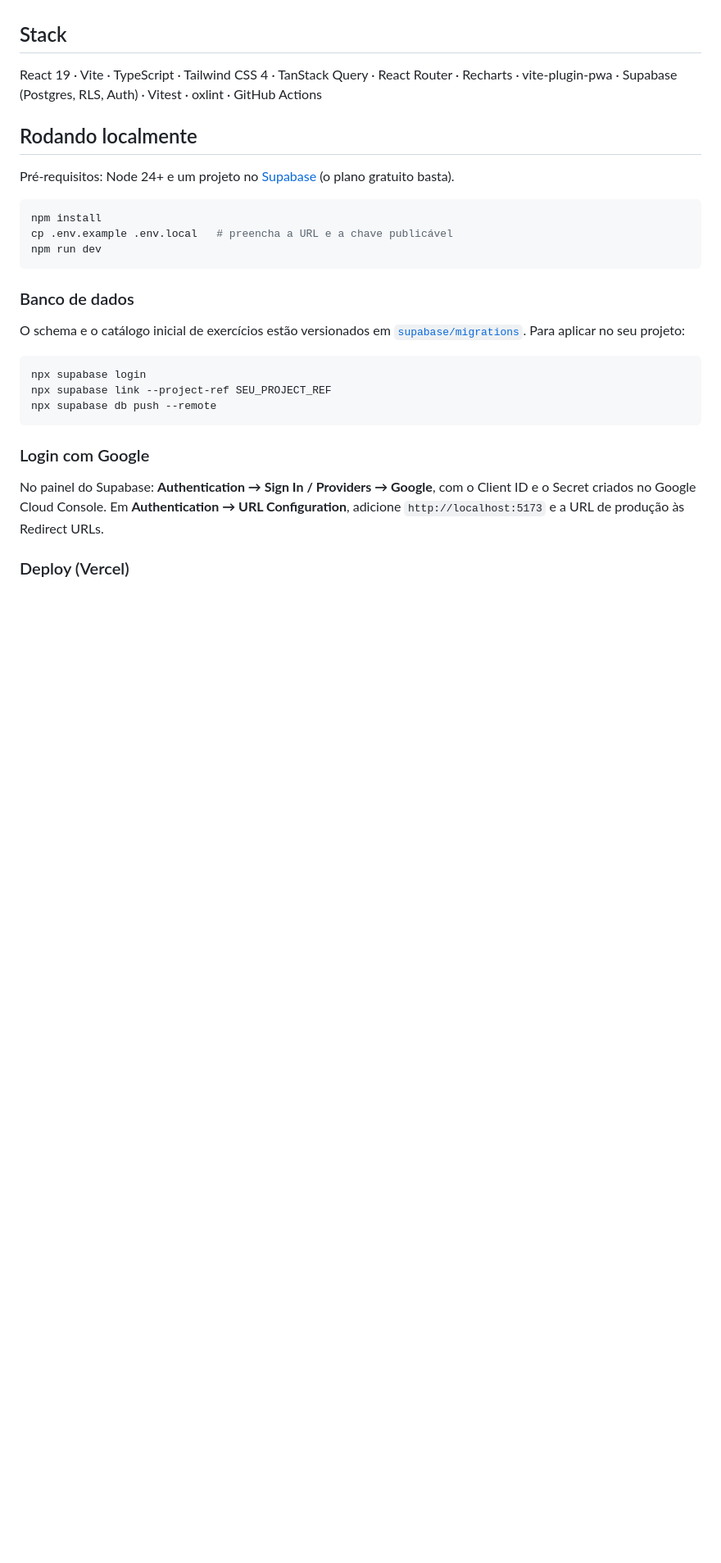
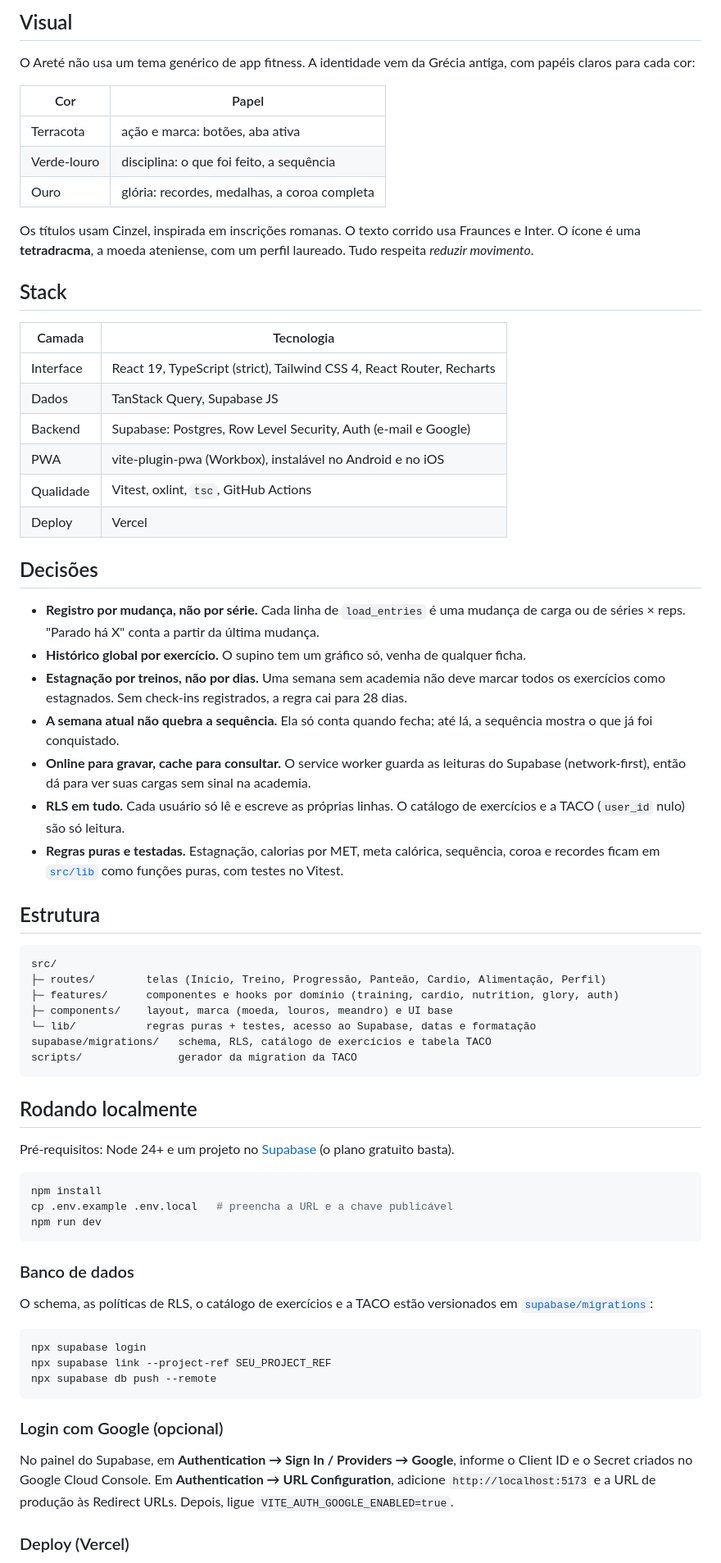
Before and after one commit to mateusnchaves/Aret-, a Markdown page: README.md, the part around one of its changes. Shown at 82% size. Rendered like a GitHub page; blank space fills up the shorter version.

````diff
--- a/README.md
+++ b/README.md
@@ -19,7 +61,47 @@ Especificação completa em [`SPEC.md`](SPEC.md).
+## Visual
+
+O Areté não usa um tema genérico de app fitness. A identidade vem da Grécia antiga, com papéis claros para cada cor:
+
+| Cor | Papel |
+|---|---|
+| Terracota | ação e marca: botões, aba ativa |
+| Verde-louro | disciplina: o que foi feito, a sequência |
+| Ouro | glória: recordes, medalhas, a coroa completa |
+
+Os títulos usam Cinzel, inspirada em inscrições romanas. O texto corrido usa Fraunces e Inter. O ícone é uma **tetradracma**, a moeda ateniense, com um perfil laureado. Tudo respeita *reduzir movimento*.
 
 ## Stack
 
-React 19 · Vite · TypeScript · Tailwind CSS 4 · TanStack Query · React Router · Recharts · vite-plugin-pwa · Supabase (Postgres, RLS, Auth) · Vitest · oxlint · GitHub Actions
+| Camada | Tecnologia |
+|---|---|
+| Interface | React 19, TypeScript (strict), Tailwind CSS 4, React Router, Recharts |
+| Dados | TanStack Query, Supabase JS |
+| Backend | Supabase: Postgres, Row Level Security, Auth (e-mail e Google) |
+| PWA | vite-plugin-pwa (Workbox), instalável no Android e no iOS |
+| Qualidade | Vitest, oxlint, `tsc`, GitHub Actions |
+| Deploy | Vercel |
+
+## Decisões
+
+- **Registro por mudança, não por série.** Cada linha de `load_entries` é uma mudança de carga ou de séries × reps. "Parado há X" conta a partir da última mudança.
+- **Histórico global por exercício.** O supino tem um gráfico só, venha de qualquer ficha.
+- **Estagnação por treinos, não por dias.** Uma semana sem academia não deve marcar todos os exercícios como estagnados. Sem check-ins registrados, a regra cai para 28 dias.
+- **A semana atual não quebra a sequência.** Ela só conta quando fecha; até lá, a sequência mostra o que já foi conquistado.
+- **Online para gravar, cache para consultar.** O service worker guarda as leituras do Supabase (network-first), então dá para ver suas cargas sem sinal na academia.
+- **RLS em tudo.** Cada usuário só lê e escreve as próprias linhas. O catálogo de exercícios e a TACO (`user_id` nulo) são só leitura.
+- **Regras puras e testadas.** Estagnação, calorias por MET, meta calórica, sequência, coroa e recordes ficam em [`src/lib`](src/lib) como funções puras, com testes no Vitest.
+
+## Estrutura
+
+```
+src/
+├─ routes/        telas (Início, Treino, Progressão, Panteão, Cardio, Alimentação, Perfil)
+├─ features/      componentes e hooks por domínio (training, cardio, nutrition, glory, auth)
+├─ components/    layout, marca (moeda, louros, meandro) e UI base
+└─ lib/           regras puras + testes, acesso ao Supabase, datas e formatação
+supabase/migrations/   schema, RLS, catálogo de exercícios e tabela TACO
+scripts/               gerador da migration da TACO
+```
 
 ## Rodando localmente
 
@@ -33,7 +115,7 @@ npm run dev
 
 ### Banco de dados
 
-O schema e o catálogo inicial de exercícios estão versionados em [`supabase/migrations`](supabase/migrations). Para aplicar no seu projeto:
+O schema, as políticas de RLS, o catálogo de exercícios e a TACO estão versionados em [`supabase/migrations`](supabase/migrations):
 
 ```bash
 npx supabase login
@@ -41,9 +123,9 @@ npx supabase link --project-ref SEU_PROJECT_REF
 npx supabase db push --remote
 ```
 
-### Login com Google
+### Login com Google (opcional)
 
-No painel do Supabase: **Authentication → Sign In / Providers → Google**, com o Client ID e o Secret criados no Google Cloud Console. Em **Authentication → URL Configuration**, adicione `http://localhost:5173` e a URL de produção às Redirect URLs.
+No painel do Supabase, em **Authentication → Sign In / Providers → Google**, informe o Client ID e o Secret criados no Google Cloud Console. Em **Authentication → URL Configuration**, adicione `http://localhost:5173` e a URL de produção às Redirect URLs. Depois, ligue `VITE_AUTH_GOOGLE_ENABLED=true`.
 
 ### Deploy (Vercel)
 
````
Also changed, not shown: other parts of README.md (+77 -28 lines), docs/screenshots/alimentacao.jpg (added), docs/screenshots/inicio.jpg (added), docs/screenshots/progressao.jpg (added), docs/screenshots/recorde.jpg (added).
